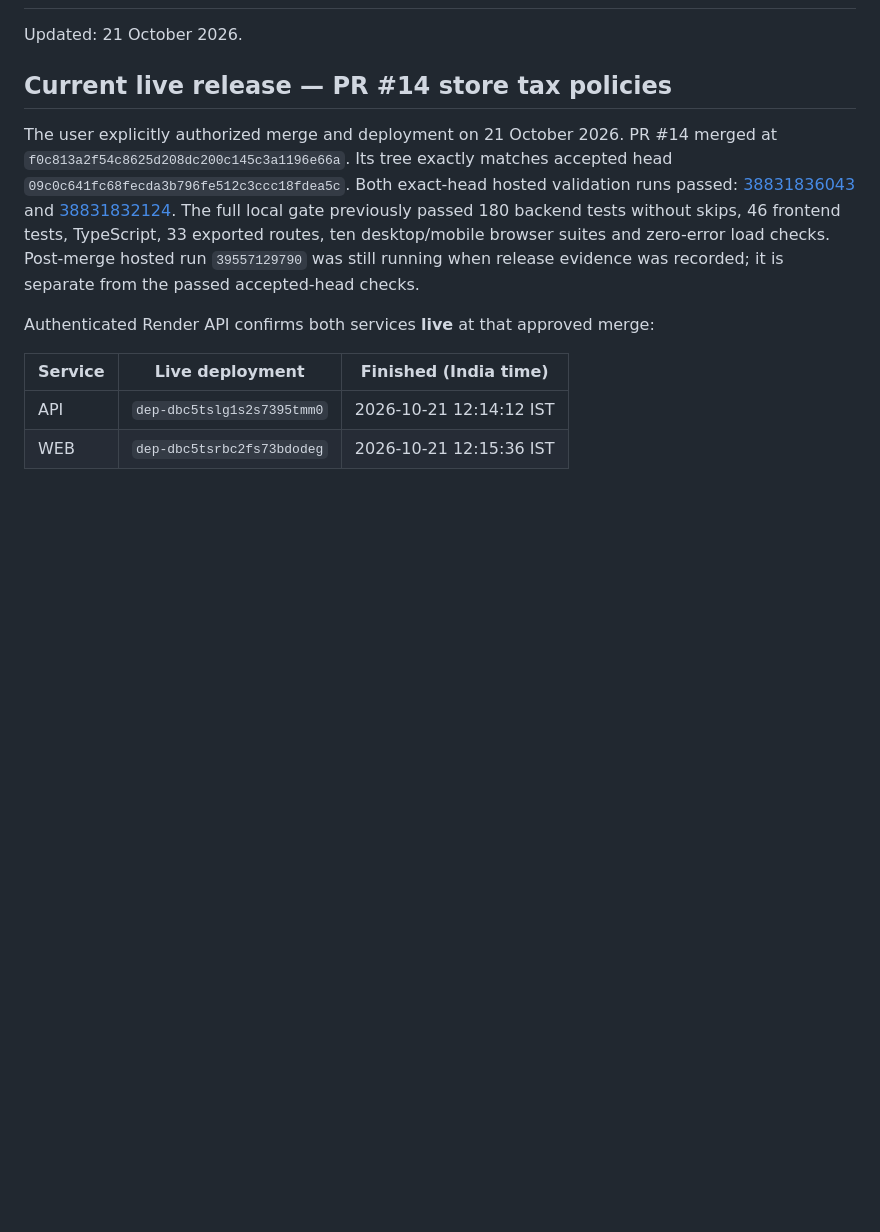
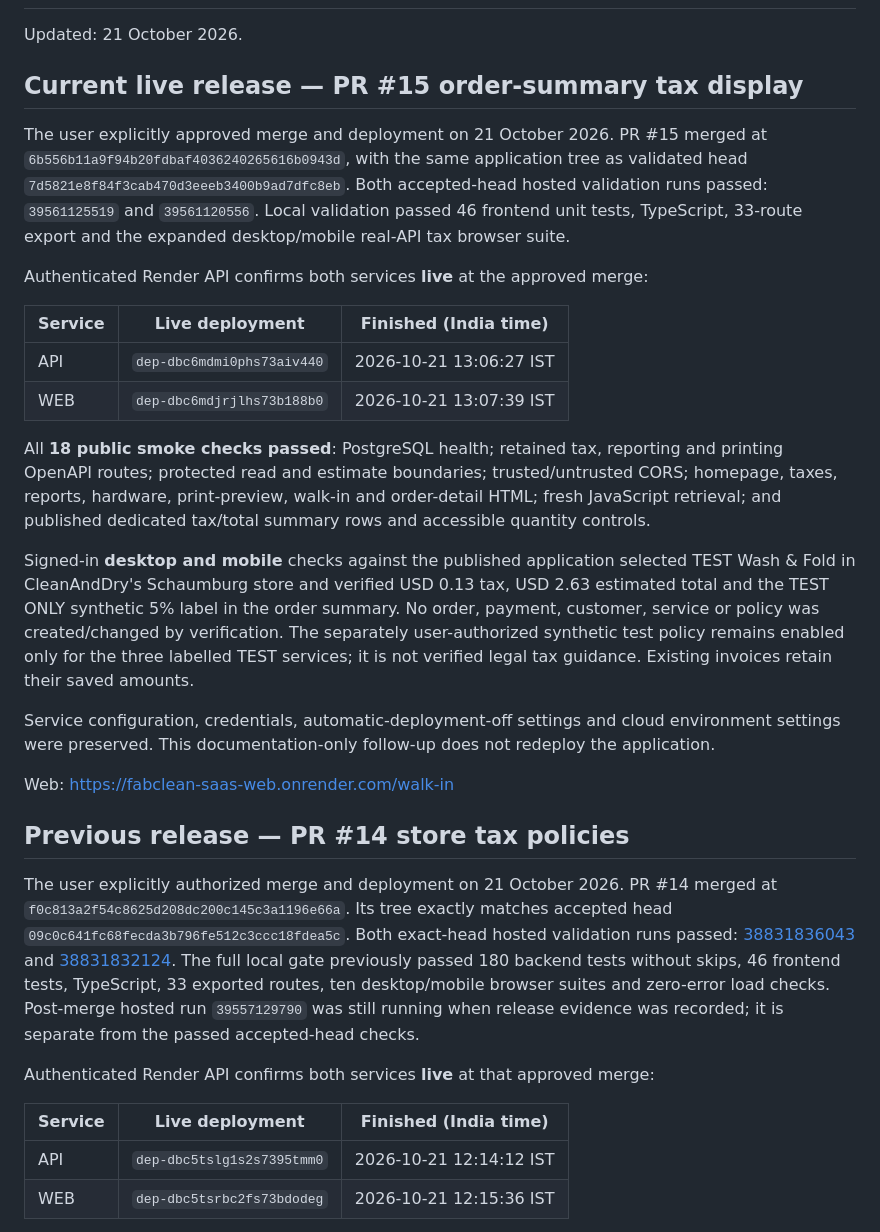
Before and after one commit to mahendraek/FabClean-SaaS, a Markdown page: docs/DEPLOYMENT_STATUS.md, the part around the change. GitHub-like rendering; blank space fills up the shorter version.

Commit message:
Record PR 15 live release and signed-in summary checks [skip ci] [skip render]

```diff
--- a/docs/DEPLOYMENT_STATUS.md
+++ b/docs/DEPLOYMENT_STATUS.md
@@ -2,7 +2,26 @@
 
 Updated: 21 October 2026.
 
-## Current live release — PR #14 store tax policies
+## Current live release — PR #15 order-summary tax display
+
+The user explicitly approved merge and deployment on 21 October 2026. PR #15 merged at `6b556b11a9f94b20fdbaf4036240265616b0943d`, with the same application tree as validated head `7d5821e8f84f3cab470d3eeeb3400b9ad7dfc8eb`. Both accepted-head hosted validation runs passed: `39561125519` and `39561120556`. Local validation passed 46 frontend unit tests, TypeScript, 33-route export and the expanded desktop/mobile real-API tax browser suite.
+
+Authenticated Render API confirms both services **live** at the approved merge:
+
+| Service | Live deployment | Finished (India time) |
+| --- | --- | --- |
+| API | `dep-dbc6mdmi0phs73aiv440` | 2026-10-21 13:06:27 IST |
+| WEB | `dep-dbc6mdjrjlhs73b188b0` | 2026-10-21 13:07:39 IST |
+
+All **18 public smoke checks passed**: PostgreSQL health; retained tax, reporting and printing OpenAPI routes; protected read and estimate boundaries; trusted/untrusted CORS; homepage, taxes, reports, hardware, print-preview, walk-in and order-detail HTML; fresh JavaScript retrieval; and published dedicated tax/total summary rows and accessible quantity controls.
+
+Signed-in **desktop and mobile** checks against the published application selected TEST Wash & Fold in CleanAndDry's Schaumburg store and verified USD 0.13 tax, USD 2.63 estimated total and the TEST ONLY synthetic 5% label in the order summary. No order, payment, customer, service or policy was created/changed by verification. The separately user-authorized synthetic test policy remains enabled only for the three labelled TEST services; it is not verified legal tax guidance. Existing invoices retain their saved amounts.
+
+Service configuration, credentials, automatic-deployment-off settings and cloud environment settings were preserved. This documentation-only follow-up does not redeploy the application.
+
+Web: https://fabclean-saas-web.onrender.com/walk-in
+
+## Previous release — PR #14 store tax policies
 
 The user explicitly authorized merge and deployment on 21 October 2026. PR #14 merged at `f0c813a2f54c8625d208dc200c145c3a1196e66a`. Its tree exactly matches accepted head `09c0c641fc68fecda3b796fe512c3ccc18fdea5c`. Both exact-head hosted validation runs passed: [38831836043](https://github.com/mahendraek/FabClean-SaaS/actions/runs/38831836043) and [38831832124](https://github.com/mahendraek/FabClean-SaaS/actions/runs/38831832124). The full local gate previously passed 180 backend tests without skips, 46 frontend tests, TypeScript, 33 exported routes, ten desktop/mobile browser suites and zero-error load checks. Post-merge hosted run `39557129790` was still running when release evidence was recorded; it is separate from the passed accepted-head checks.
 
```
Also changed, not shown: docs/DEVELOPMENT_TRACKER.md (+2 -0 lines).
